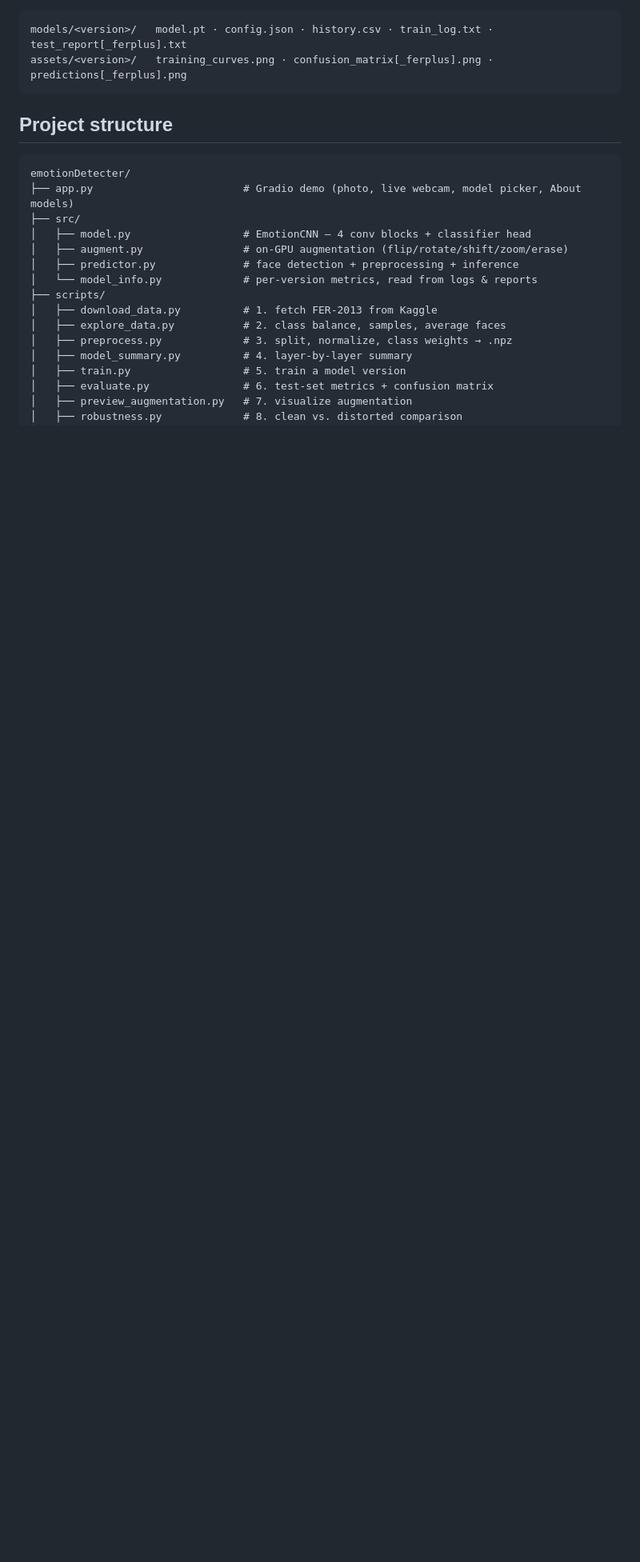
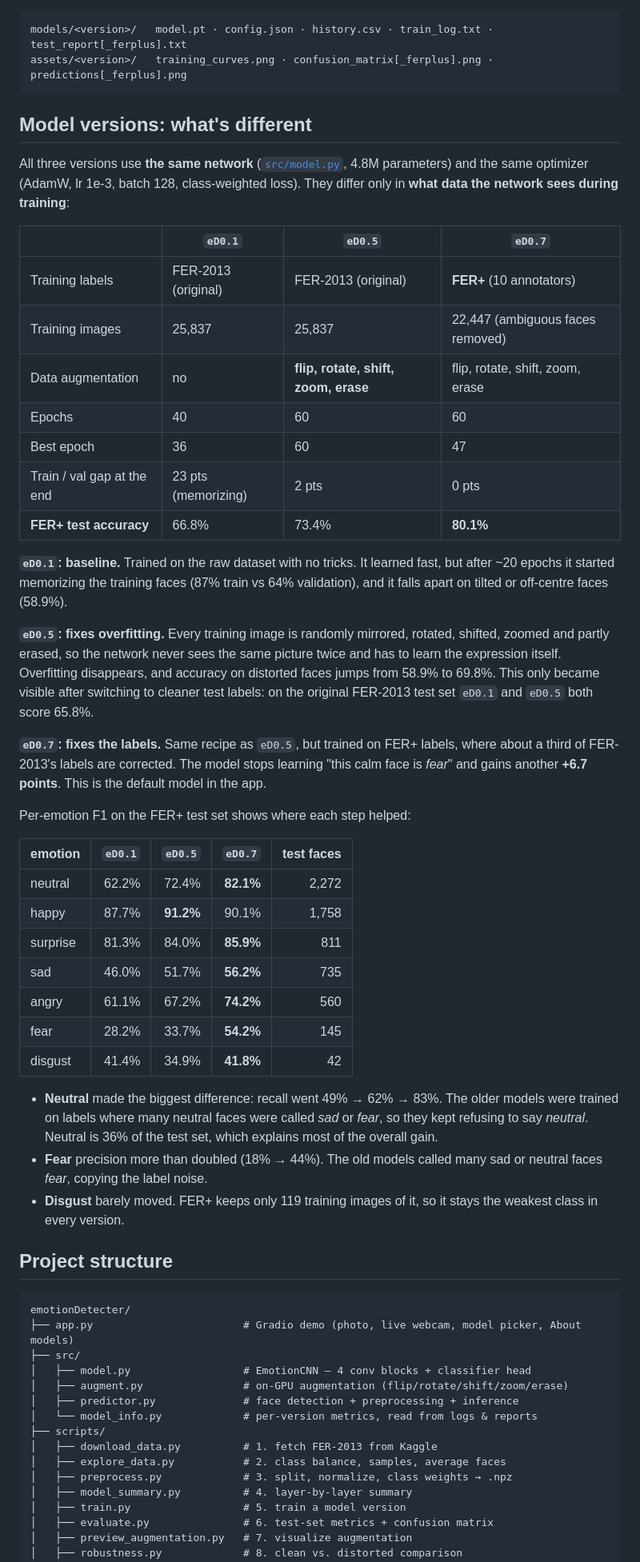
Before and after one commit to tegemenozyurek/emotionDetecter, a Markdown page: README.md, the part around the change. Shown at 80% size. Rendered like a GitHub page; blank space fills up the shorter version.

Commit message:
README: explain what differs between eD0.1, eD0.5 and eD0.7

````diff
--- a/README.md
+++ b/README.md
@@ -53,6 +53,42 @@ Every version lives in its own folder with its weights, settings, logs and test
 models/<version>/   model.pt · config.json · history.csv · train_log.txt · test_report[_ferplus].txt
 assets/<version>/   training_curves.png · confusion_matrix[_ferplus].png · predictions[_ferplus].png
 ```
+
+## Model versions: what's different
+
+All three versions use **the same network** ([`src/model.py`](src/model.py), 4.8M parameters) and the same optimizer (AdamW, lr 1e-3, batch 128, class-weighted loss). They differ only in **what data the network sees during training**:
+
+| | `eD0.1` | `eD0.5` | `eD0.7` |
+|---|---|---|---|
+| Training labels | FER-2013 (original) | FER-2013 (original) | **FER+** (10 annotators) |
+| Training images | 25,837 | 25,837 | 22,447 (ambiguous faces removed) |
+| Data augmentation | no | **flip, rotate, shift, zoom, erase** | flip, rotate, shift, zoom, erase |
+| Epochs | 40 | 60 | 60 |
+| Best epoch | 36 | 60 | 47 |
+| Train / val gap at the end | 23 pts (memorizing) | 2 pts | 0 pts |
+| **FER+ test accuracy** | 66.8% | 73.4% | **80.1%** |
+
+**`eD0.1`: baseline.** Trained on the raw dataset with no tricks. It learned fast, but after ~20 epochs it started memorizing the training faces (87% train vs 64% validation), and it falls apart on tilted or off-centre faces (58.9%).
+
+**`eD0.5`: fixes overfitting.** Every training image is randomly mirrored, rotated, shifted, zoomed and partly erased, so the network never sees the same picture twice and has to learn the expression itself. Overfitting disappears, and accuracy on distorted faces jumps from 58.9% to 69.8%. This only became visible after switching to cleaner test labels: on the original FER-2013 test set `eD0.1` and `eD0.5` both score 65.8%.
+
+**`eD0.7`: fixes the labels.** Same recipe as `eD0.5`, but trained on FER+ labels, where about a third of FER-2013's labels are corrected. The model stops learning "this calm face is *fear*" and gains another **+6.7 points**. This is the default model in the app.
+
+Per-emotion F1 on the FER+ test set shows where each step helped:
+
+| emotion | `eD0.1` | `eD0.5` | `eD0.7` | test faces |
+|---|---:|---:|---:|---:|
+| neutral | 62.2% | 72.4% | **82.1%** | 2,272 |
+| happy | 87.7% | **91.2%** | 90.1% | 1,758 |
+| surprise | 81.3% | 84.0% | **85.9%** | 811 |
+| sad | 46.0% | 51.7% | **56.2%** | 735 |
+| angry | 61.1% | 67.2% | **74.2%** | 560 |
+| fear | 28.2% | 33.7% | **54.2%** | 145 |
+| disgust | 41.4% | 34.9% | **41.8%** | 42 |
+
+- **Neutral** made the biggest difference: recall went 49% → 62% → 83%. The older models were trained on labels where many neutral faces were called *sad* or *fear*, so they kept refusing to say *neutral*. Neutral is 36% of the test set, which explains most of the overall gain.
+- **Fear** precision more than doubled (18% → 44%). The old models called many sad or neutral faces *fear*, copying the label noise.
+- **Disgust** barely moved. FER+ keeps only 119 training images of it, so it stays the weakest class in every version.
 
 ## Project structure
 
````
